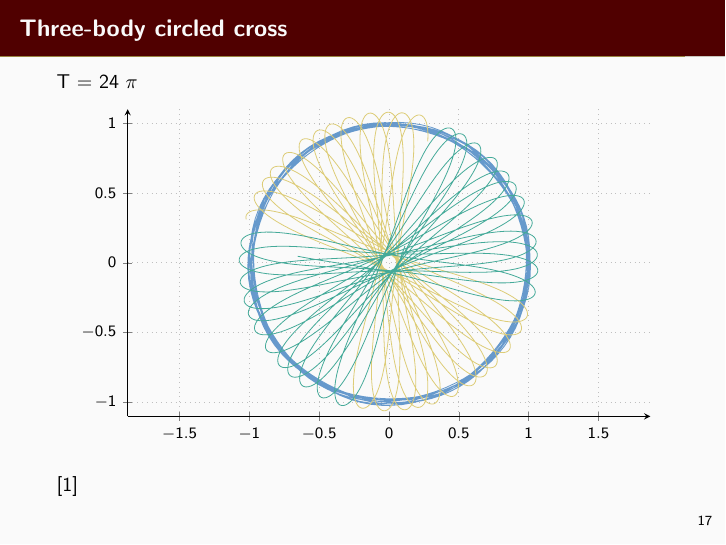
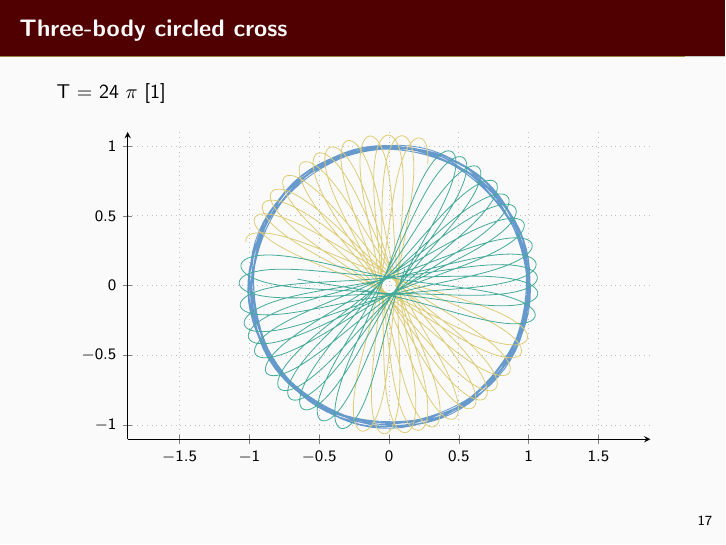
Before and after one commit to SeverinDenisenko/celestial-mechanic-solvers, LaTeX slides (slides/celmech.tex): page 24 of 26. Compiled offline with pdfLaTeX.

Commit message:
Add pdf slides

```diff
--- a/slides/celmech.tex
+++ b/slides/celmech.tex
@@ -313,7 +312,7 @@ x0[3] = 0.5;
 \section{Periodic 3-body solutions}
 
 \begin{frame}{Three-body circled cross}
-T = 24 $\pi$
+T = 24 $\pi$ \cite{psolnbody}
   \begin{figure}
     \begin{tikzpicture}
       \begin{axis}[
```
Also changed, not shown: slides/celmech.pdf (added), slides/celmech.tex (4 more changed lines).
